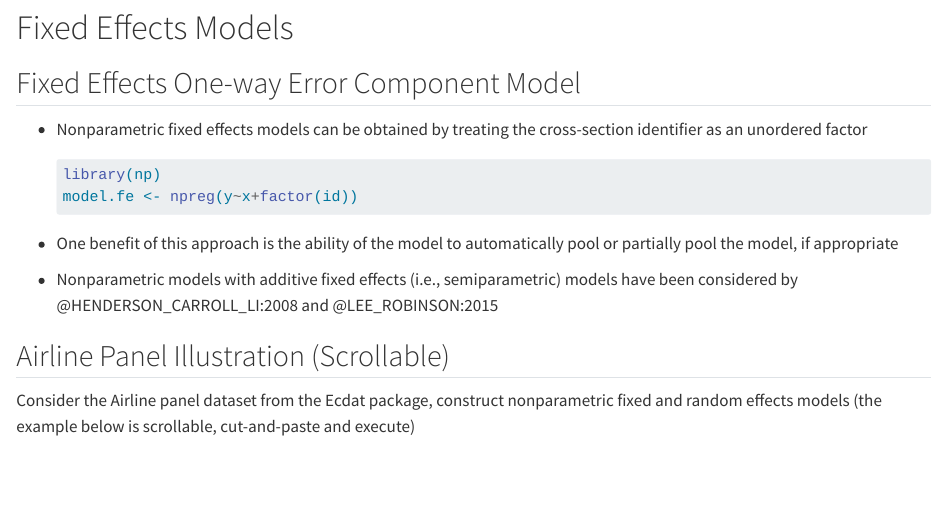
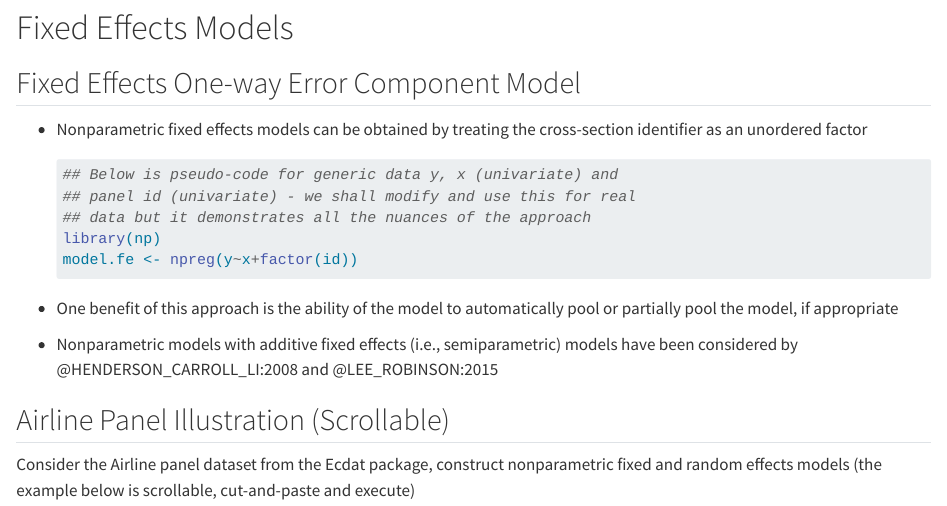
Before and after one commit to JeffreyRacine/UPslides, a Quarto document (ar_volatility_panel.qmd): the page in a window 1100 px wide, from 12890 px down. Rendered offline with R 4.5, knitr and Pandoc in place of Quarto, with nearby package versions; some code elsewhere in the file could not run offline.

Commit message:
Minor edits to fe pseudo-code

````diff
--- a/ar_volatility_panel.qmd
+++ b/ar_volatility_panel.qmd
@@ -602,9 +602,13 @@ model.re <- npreg(y.star~x,ckerorder=2)
   ```{r feecm}
   #| echo: true
   #| eval: false
+  ## Below is pseudo-code for generic data y, x (univariate) and
+  ## panel id (univariate) - we shall modify and use this for real
+  ## data but it demonstrates all the nuances of the approach
   library(np)
   model.fe <- npreg(y~x+factor(id))
   ```
+
 - One benefit of this approach is the ability of the model to automatically pool or partially pool the model, if appropriate
 
 - Nonparametric models with additive fixed effects (i.e., semiparametric) models have been considered by
````
Also changed, not shown: index.html.
